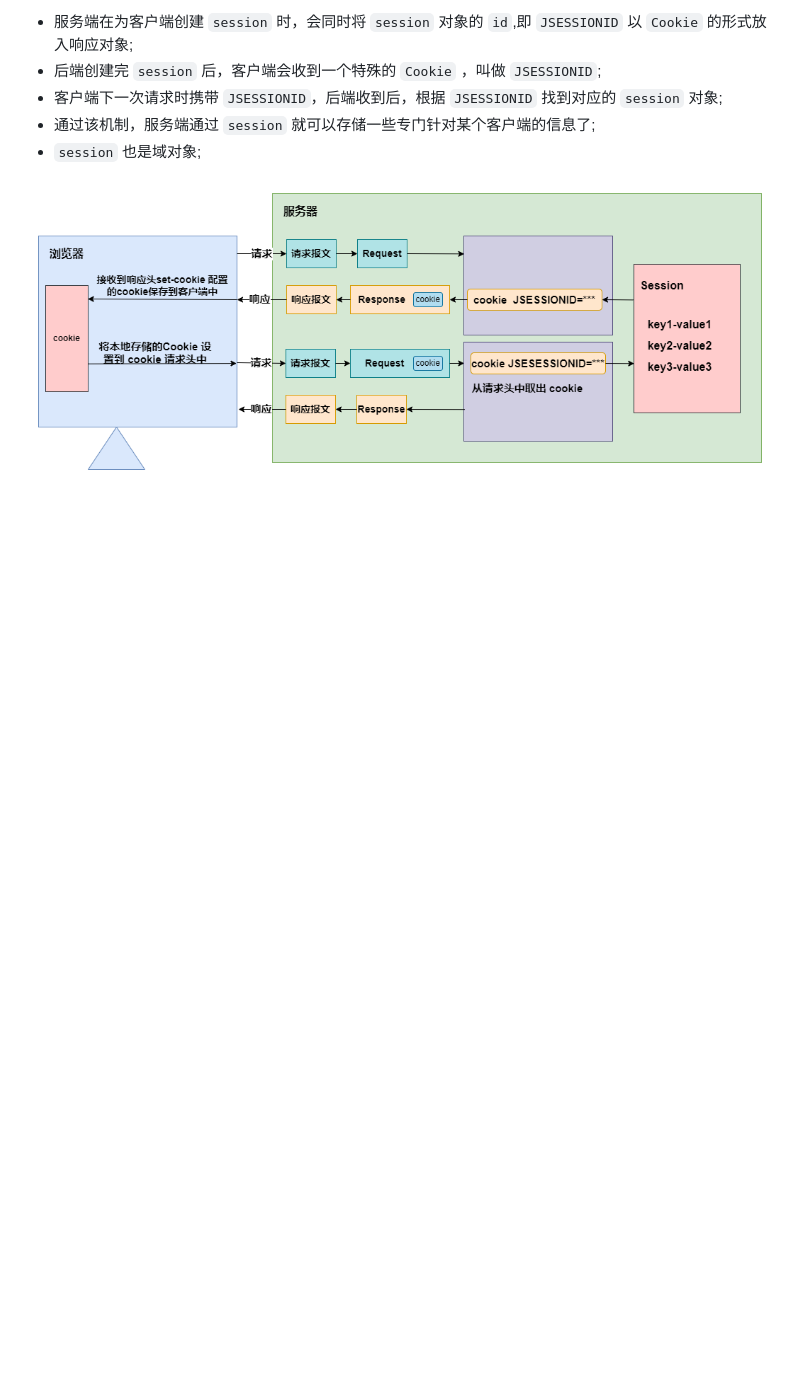
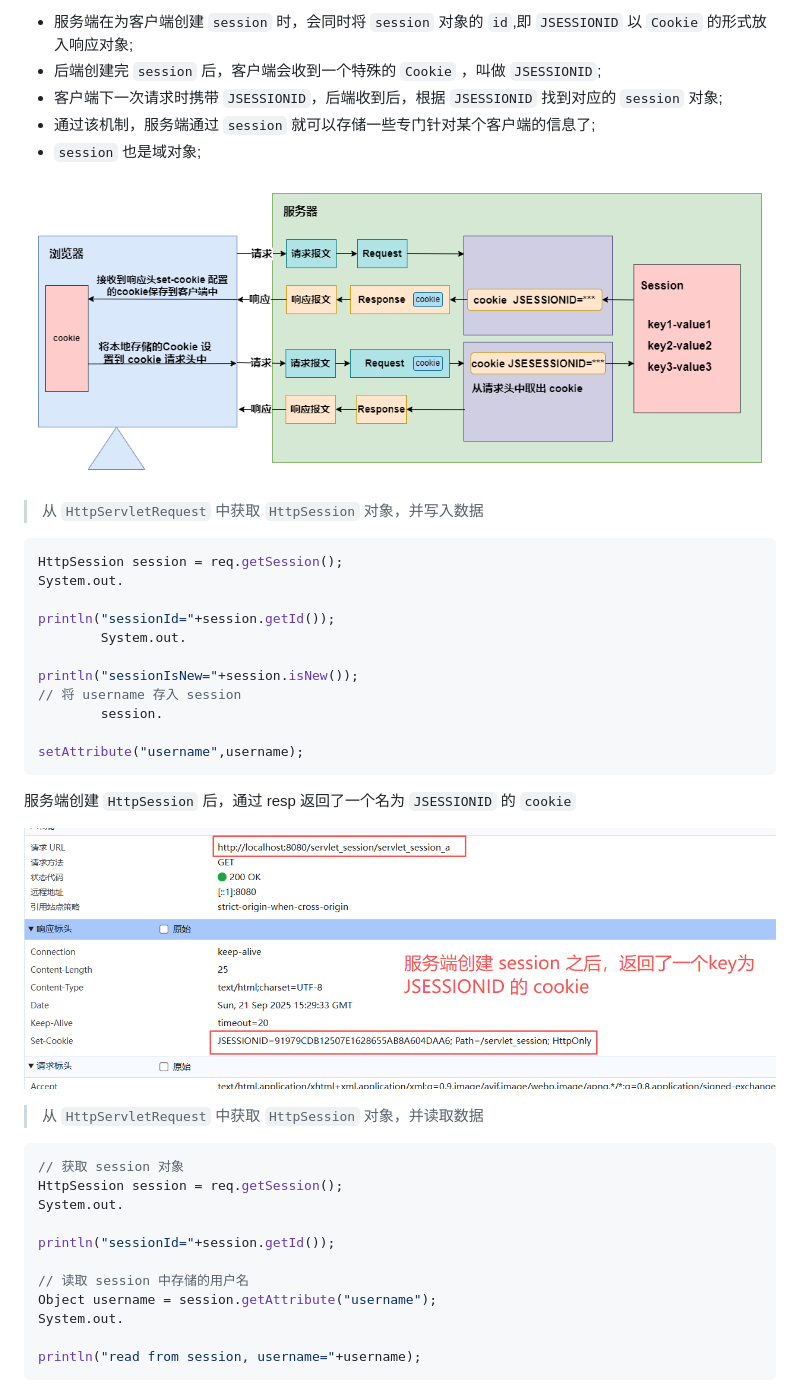
Before and after one commit to hewenyuAndroid/JavaWeb, a Markdown page: Servlet-Session/README.md, the part around the change printed below. Rendered like a GitHub page; pictures changed too: Servlet-Session/imgs/servlet-session-session-create-session-resp.png (added); blank space fills up the shorter version.

Commit message:
session写入/读取数据

````diff
--- a/Servlet-Session/README.md
+++ b/Servlet-Session/README.md
@@ -107,3 +117,40 @@ cookieToken.setPath("/servlet_session/servlet_c");
 - `session` 也是域对象;
 
 ![session原理图](./imgs/servlet-session-session.png)
+
+> 从 `HttpServletRequest` 中获取 `HttpSession` 对象，并写入数据
+
+```java
+HttpSession session = req.getSession();
+System.out.
+
+println("sessionId="+session.getId());
+        System.out.
+
+println("sessionIsNew="+session.isNew());
+// 将 username 存入 session
+        session.
+
+setAttribute("username",username);
+```
+
+服务端创建 `HttpSession` 后，通过 resp 返回了一个名为 `JSESSIONID` 的 `cookie`
+
+![返回JSESSIONID](./imgs/servlet-session-session-create-session-resp.png)
+
+> 从 `HttpServletRequest` 中获取 `HttpSession` 对象，并读取数据
+
+```java
+// 获取 session 对象
+HttpSession session = req.getSession();
+System.out.
+
+println("sessionId="+session.getId());
+
+// 读取 session 中存储的用户名
+Object username = session.getAttribute("username");
+System.out.
+
+println("read from session, username="+username);
+```
+
````
Also changed, not shown: other parts of Servlet-Session/README.md (+34 -17 lines), Servlet-Session/imgs/servlet-session-session-req-read-session.png (added), Servlet-Session/imgs/servlet-session-session-request-get-session.png (added), 2 other files.
